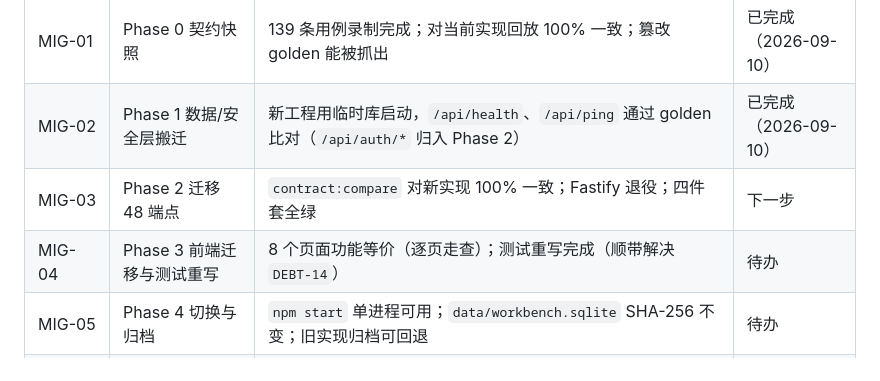
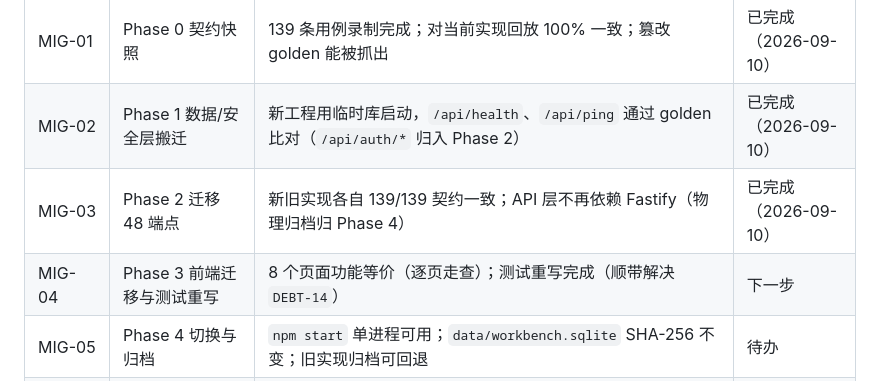
Before and after one commit to Ubanillx/personal-workbench, a Markdown page: docs/harness/TODO.md, the part around the change. GitHub-like rendering.

```diff
--- a/docs/harness/TODO.md
+++ b/docs/harness/TODO.md
@@ -31,8 +31,8 @@
 | ------- | --------------------------------- | -------------------------------------------------------------------------------------------------------------------------------- | -------------------- |
 | MIG-01  | Phase 0 契约快照                  | 139 条用例录制完成；对当前实现回放 100% 一致；篡改 golden 能被抓出                                                               | 已完成（2026-09-10） |
 | MIG-02  | Phase 1 数据/安全层搬迁           | 新工程用临时库启动，`/api/health`、`/api/ping` 通过 golden 比对（`/api/auth/*` 归入 Phase 2）                                    | 已完成（2026-09-10） |
-| MIG-03  | Phase 2 迁移 48 端点              | `contract:compare` 对新实现 100% 一致；Fastify 退役；四件套全绿                                                                  | 下一步               |
-| MIG-04  | Phase 3 前端迁移与测试重写        | 8 个页面功能等价（逐页走查）；测试重写完成（顺带解决 `DEBT-14`）                                                                 | 待办                 |
+| MIG-03  | Phase 2 迁移 48 端点              | 新旧实现各自 139/139 契约一致；API 层不再依赖 Fastify（物理归档归 Phase 4）                                                      | 已完成（2026-09-10） |
+| MIG-04  | Phase 3 前端迁移与测试重写        | 8 个页面功能等价（逐页走查）；测试重写完成（顺带解决 `DEBT-14`）                                                                 | 下一步               |
 | MIG-05  | Phase 4 切换与归档                | `npm start` 单进程可用；`data/workbench.sqlite` SHA-256 不变；旧实现归档可回退                                                   | 待办                 |
 | TODO-11 | 收敛前端 effect 依赖（`DEBT-12`） | 先补前端测试，再开启 `react-hooks/exhaustive-deps` 与 `react/set-state-in-effect` 并修完 9 处命中；`npm run lint` 仍为 0/0       | 待办                 |
 | TODO-12 | 补前端运行时冒烟测试（`DEBT-16`） | 引入 jsdom 或 Playwright，至少覆盖：应用能挂载出内容、登录页可提交、任务列表能渲染；并确认 `Select value=""`（「未分配」）的显示 | 待办                 |
```
Also changed, not shown: docs/harness/FULLSTACK_MIGRATION.md (+6 -2 lines).
